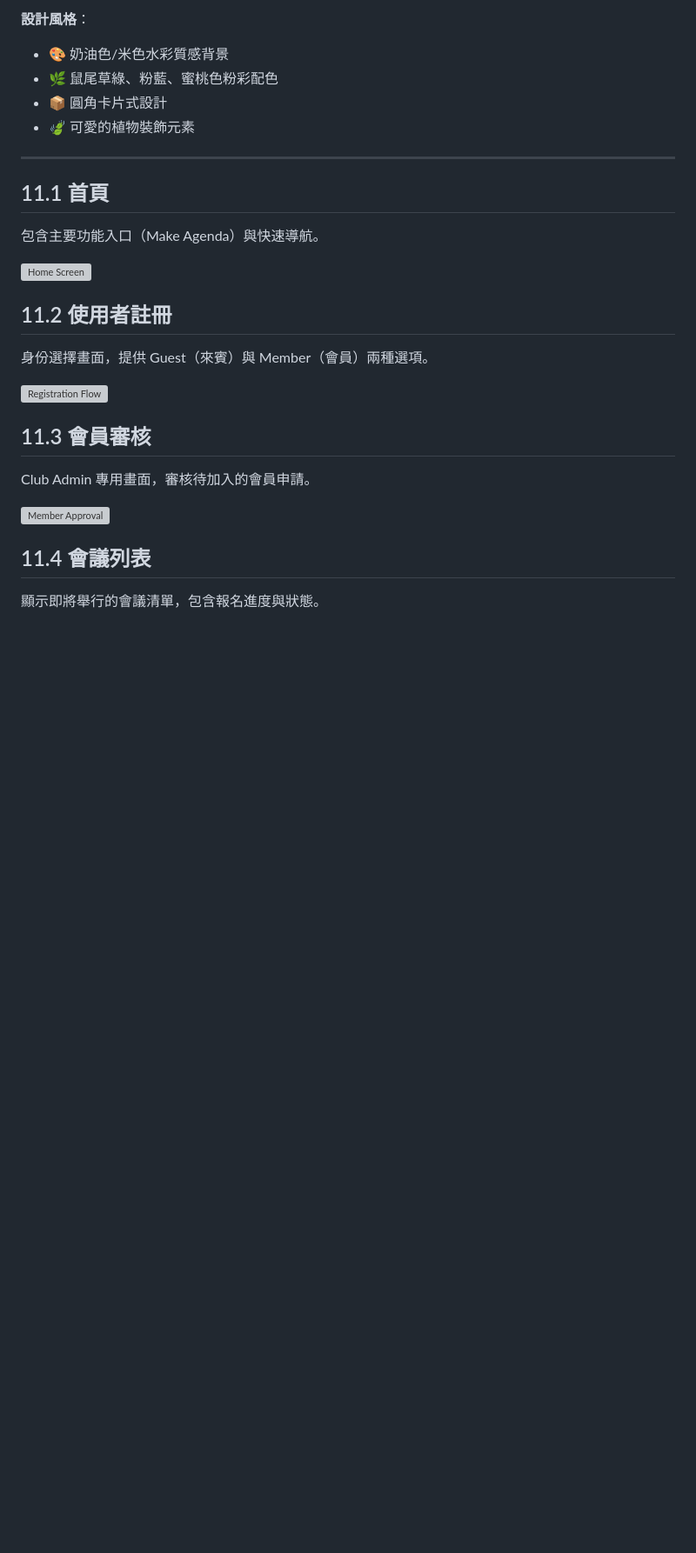
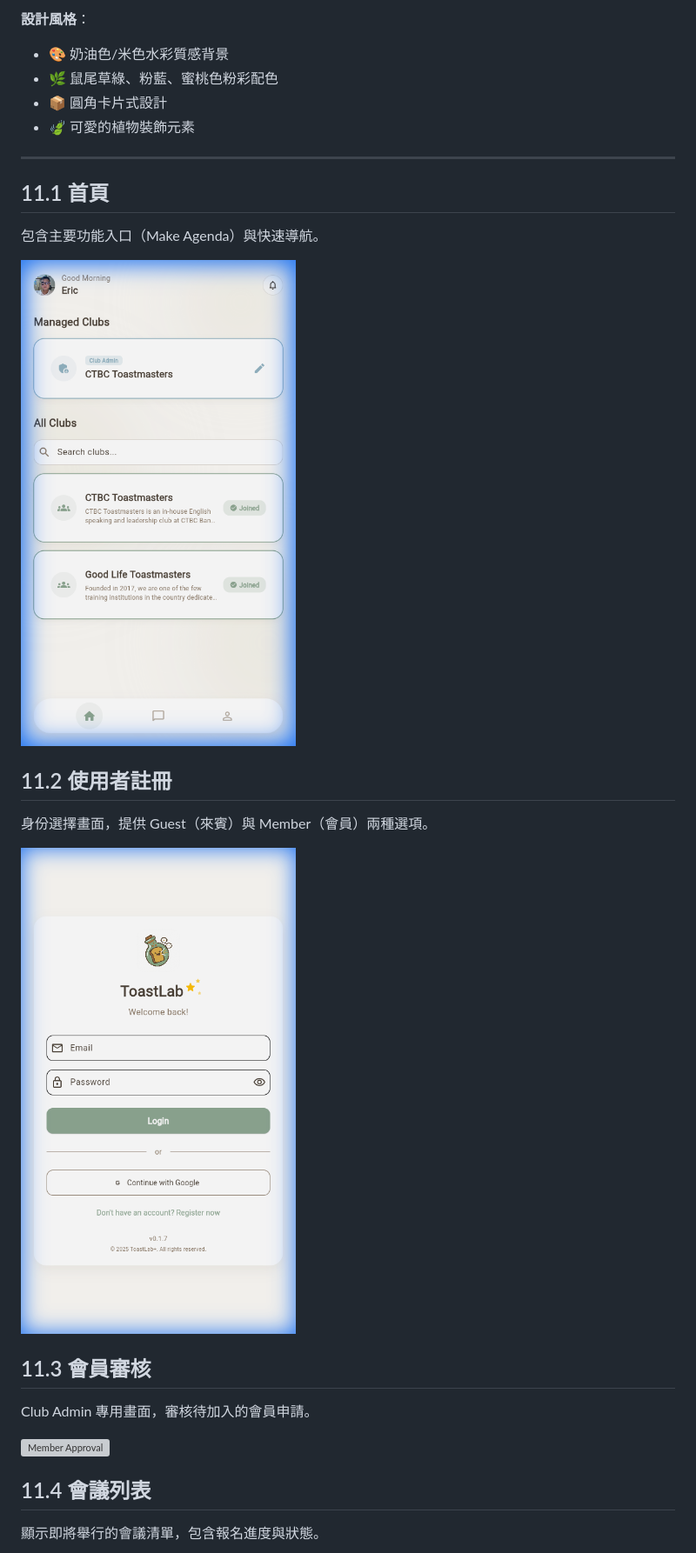
Before and after one commit to skipandsnow/toastlabplus, a Markdown page: docs/11-ui-mockups.md, the part around the change printed below. Shown: that part at 87% size. Rendered like a GitHub page; pictures changed too: docs/images/ui_home_actual.png (added), docs/images/ui_login_actual.png (added); blank space fills up the shorter version; grey boxes are pictures that could not be loaded.

```diff
--- a/docs/11-ui-mockups.md
+++ b/docs/11-ui-mockups.md
@@ -18,13 +18,13 @@
 
 包含主要功能入口（Make Agenda）與快速導航。
 
-![Home Screen](../images/ui_home_mockup_1764873232723.png)
+![Home Screen](./images/ui_home_actual.png)
 
 ## 11.2 使用者註冊
 
 身份選擇畫面，提供 Guest（來賓）與 Member（會員）兩種選項。
 
-![Registration Flow](../images/ui_registration_flow.png)
+![Registration Flow](./images/ui_login_actual.png)
 
 ## 11.3 會員審核
 
```
Also changed, not shown: other parts of docs/11-ui-mockups.md (+2 -2 lines), README.md (+2 -1 lines), docs/images/ui_chat_actual.png (added), docs/images/ui_meeting_list_actual.png (added), 11 other files.
